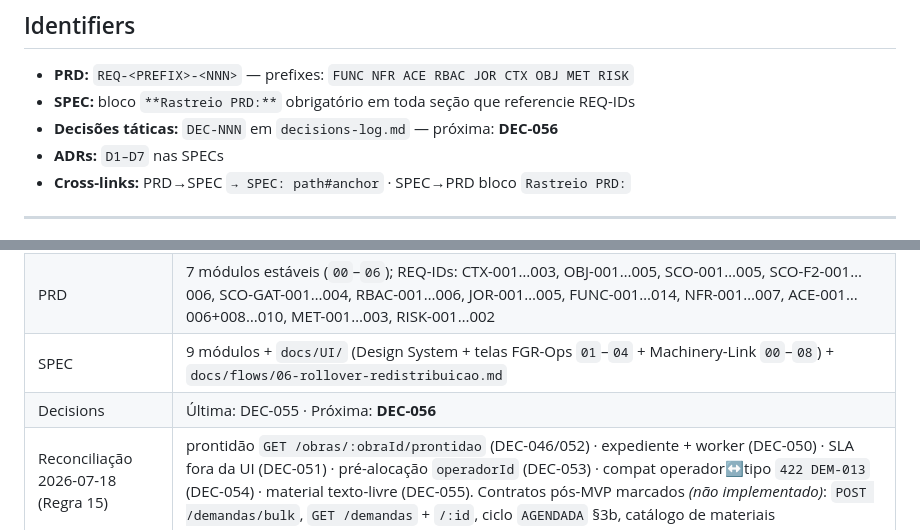
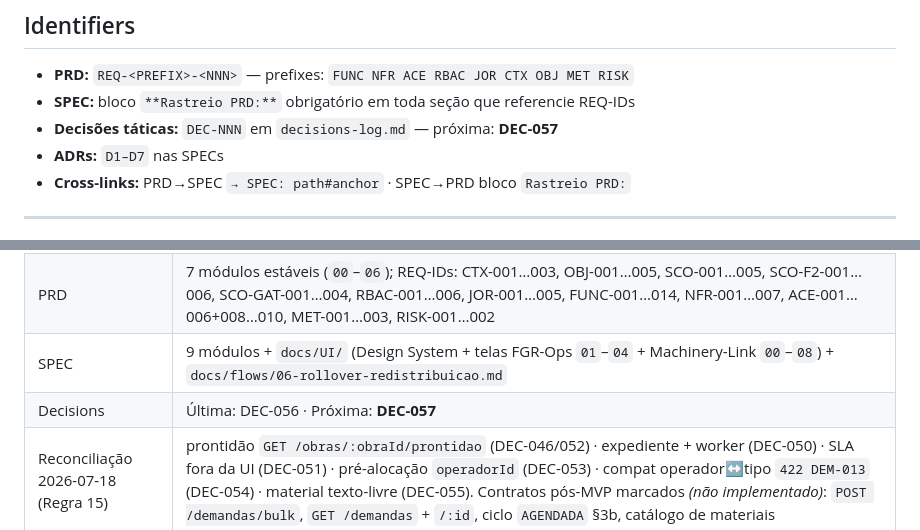
Before and after one commit to paulotks/FGR-Ops-docs, a Markdown page: CLAUDE.md, 2 parts joined by grey strips. Drawn GitHub-style.

```diff
--- a/CLAUDE.md
+++ b/CLAUDE.md
@@ -35,7 +35,7 @@
 
 - **PRD:** `REQ-<PREFIX>-<NNN>` — prefixes: `FUNC NFR ACE RBAC JOR CTX OBJ MET RISK`
 - **SPEC:** bloco `**Rastreio PRD:**` obrigatório em toda seção que referencie REQ-IDs
-- **Decisões táticas:** `DEC-NNN` em `decisions-log.md` — próxima: **DEC-056**
+- **Decisões táticas:** `DEC-NNN` em `decisions-log.md` — próxima: **DEC-057**
 - **ADRs:** `D1–D7` nas SPECs
 - **Cross-links:** PRD→SPEC `→ SPEC: path#anchor` · SPEC→PRD bloco `Rastreio PRD:`
 
@@ -118,7 +118,7 @@ Plataforma multi-tenant de operações de construção civil. MVP = **Machinery
 | Fase | MVP-15jul em implementação avançada (monorepo `Fgr-Ops`, Sessão 5 · PR #99 merged) |
 | PRD | 7 módulos estáveis (`00`–`06`); REQ-IDs: CTX-001…003, OBJ-001…005, SCO-001…005, SCO-F2-001…006, SCO-GAT-001…004, RBAC-001…006, JOR-001…005, FUNC-001…014, NFR-001…007, ACE-001…006+008…010, MET-001…003, RISK-001…002 |
 | SPEC | 9 módulos + `docs/UI/` (Design System + telas FGR-Ops `01`–`04` + Machinery-Link `00`–`08`) + `docs/flows/06-rollover-redistribuicao.md` |
-| Decisions | Última: DEC-055 · Próxima: **DEC-056** |
+| Decisions | Última: DEC-056 · Próxima: **DEC-057** |
 | Reconciliação 2026-07-18 (Regra 15) | prontidão `GET /obras/:obraId/prontidao` (DEC-046/052) · expediente + worker (DEC-050) · SLA fora da UI (DEC-051) · pré-alocação `operadorId` (DEC-053) · compat operador↔tipo `422 DEM-013` (DEC-054) · material texto-livre (DEC-055). Contratos pós-MVP marcados _(não implementado)_: `POST /demandas/bulk`, `GET /demandas` + `/:id`, ciclo `AGENDADA` §3b, catálogo de materiais |
 | Audit | baseline histórica 37 achados resolvidos · `docs/audit/output/global/consolidated-global.json` |
 
```
Also changed, not shown: docs/audit/decisions-log.md (+13 -0 lines).
